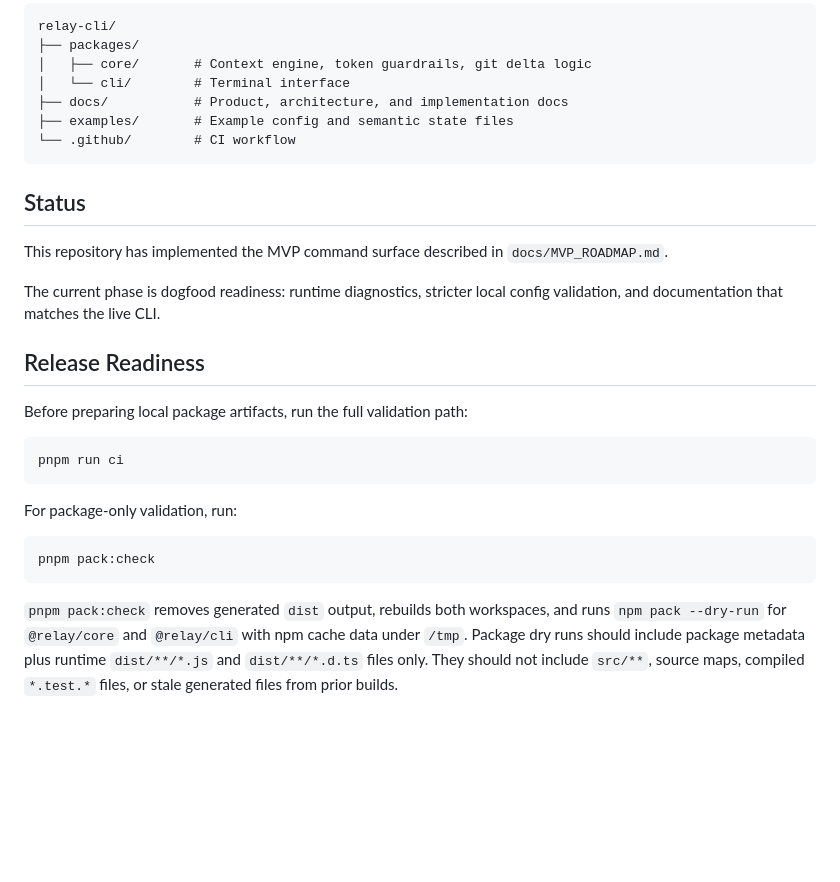
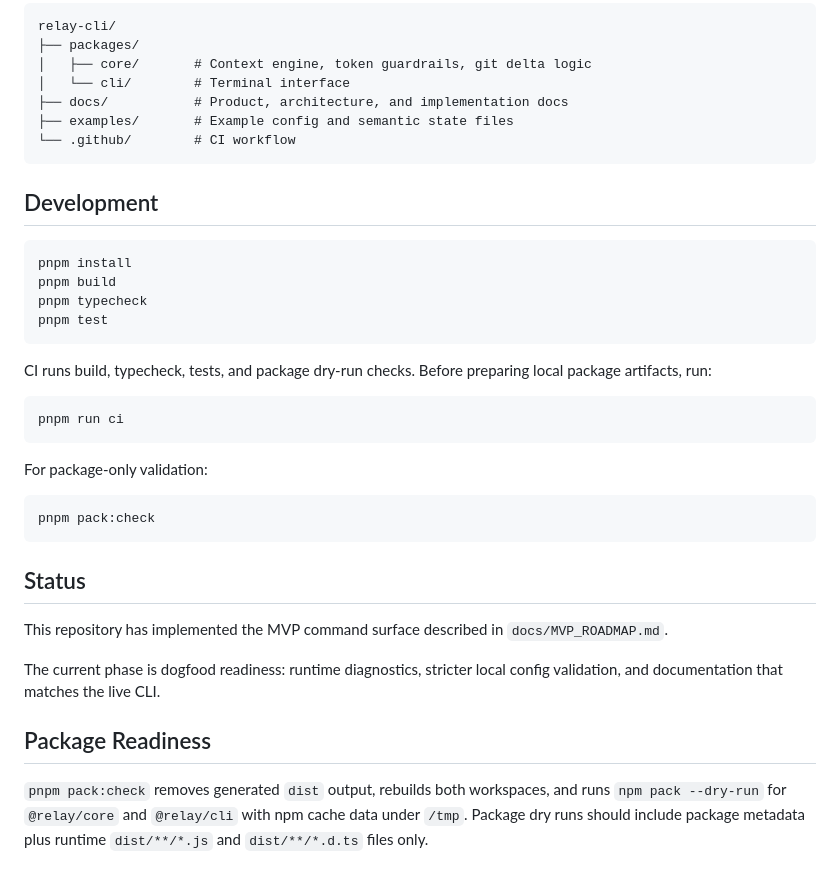
Before and after one commit to mrwalker511/RelayAI, a Markdown page: README.md, the part around one of its changes. GitHub-like rendering; blank space fills up the shorter version.

````diff
--- a/README.md
+++ b/README.md
@@ -89,24 +86,33 @@ relay-cli/
 └── .github/        # CI workflow
 ```
 
+## Development
+
+```bash
+pnpm install
+pnpm build
+pnpm typecheck
+pnpm test
+```
+
+CI runs build, typecheck, tests, and package dry-run checks. Before preparing local package artifacts, run:
+
+```bash
+pnpm run ci
+```
+
+For package-only validation:
+
+```bash
+pnpm pack:check
+```
+
 ## Status
 
 This repository has implemented the MVP command surface described in `docs/MVP_ROADMAP.md`.
 
 The current phase is dogfood readiness: runtime diagnostics, stricter local config validation, and documentation that matches the live CLI.
 
-## Release Readiness
+## Package Readiness
 
-Before preparing local package artifacts, run the full validation path:
-
-```bash
-pnpm run ci
-```
-
-For package-only validation, run:
-
-```bash
-pnpm pack:check
-```
-
-`pnpm pack:check` removes generated `dist` output, rebuilds both workspaces, and runs `npm pack --dry-run` for `@relay/core` and `@relay/cli` with npm cache data under `/tmp`. Package dry runs should include package metadata plus runtime `dist/**/*.js` and `dist/**/*.d.ts` files only. They should not include `src/**`, source maps, compiled `*.test.*` files, or stale generated files from prior builds.
+`pnpm pack:check` removes generated `dist` output, rebuilds both workspaces, and runs `npm pack --dry-run` for `@relay/core` and `@relay/cli` with npm cache data under `/tmp`. Package dry runs should include package metadata plus runtime `dist/**/*.js` and `dist/**/*.d.ts` files only.
````
Also changed, not shown: other parts of README.md (+49 -52 lines).
